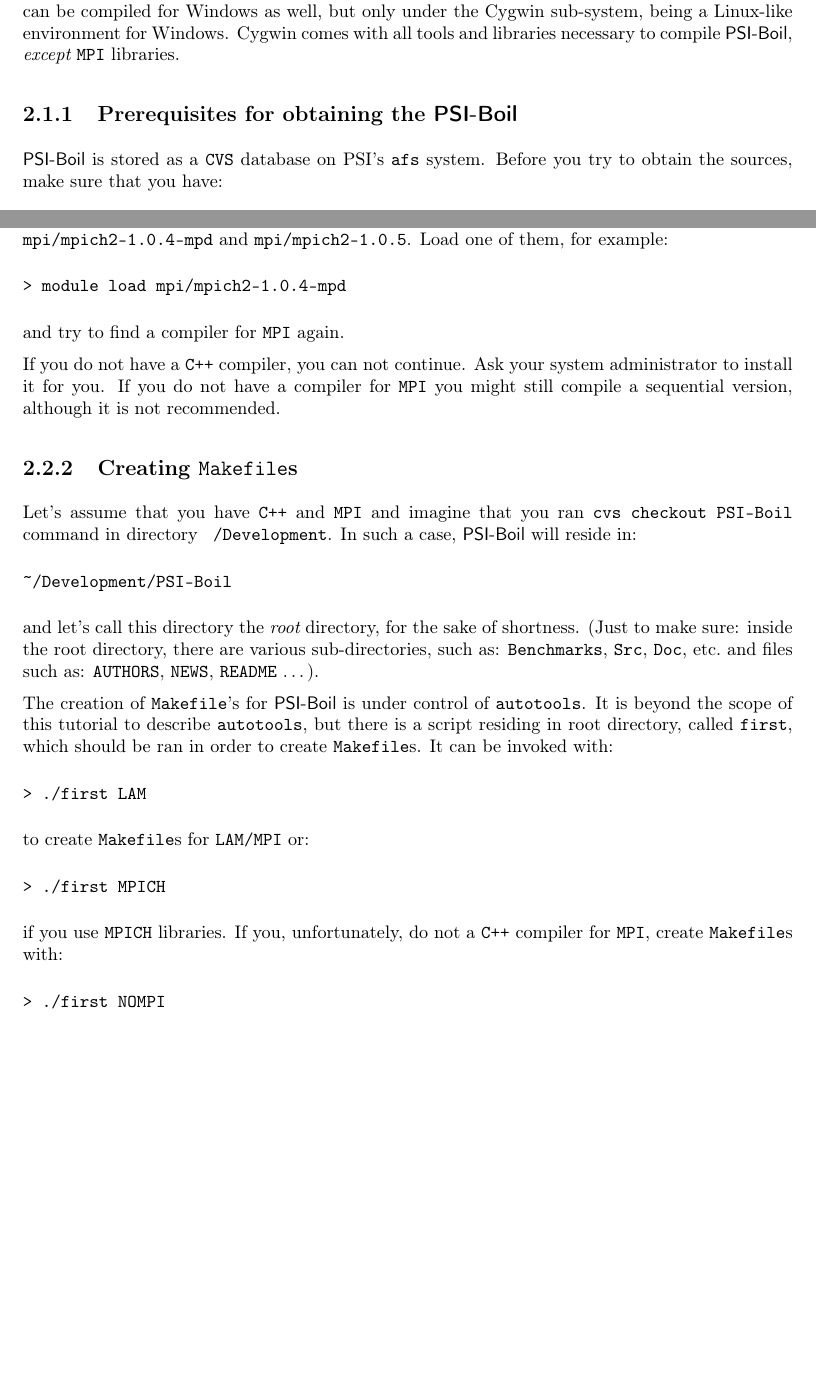
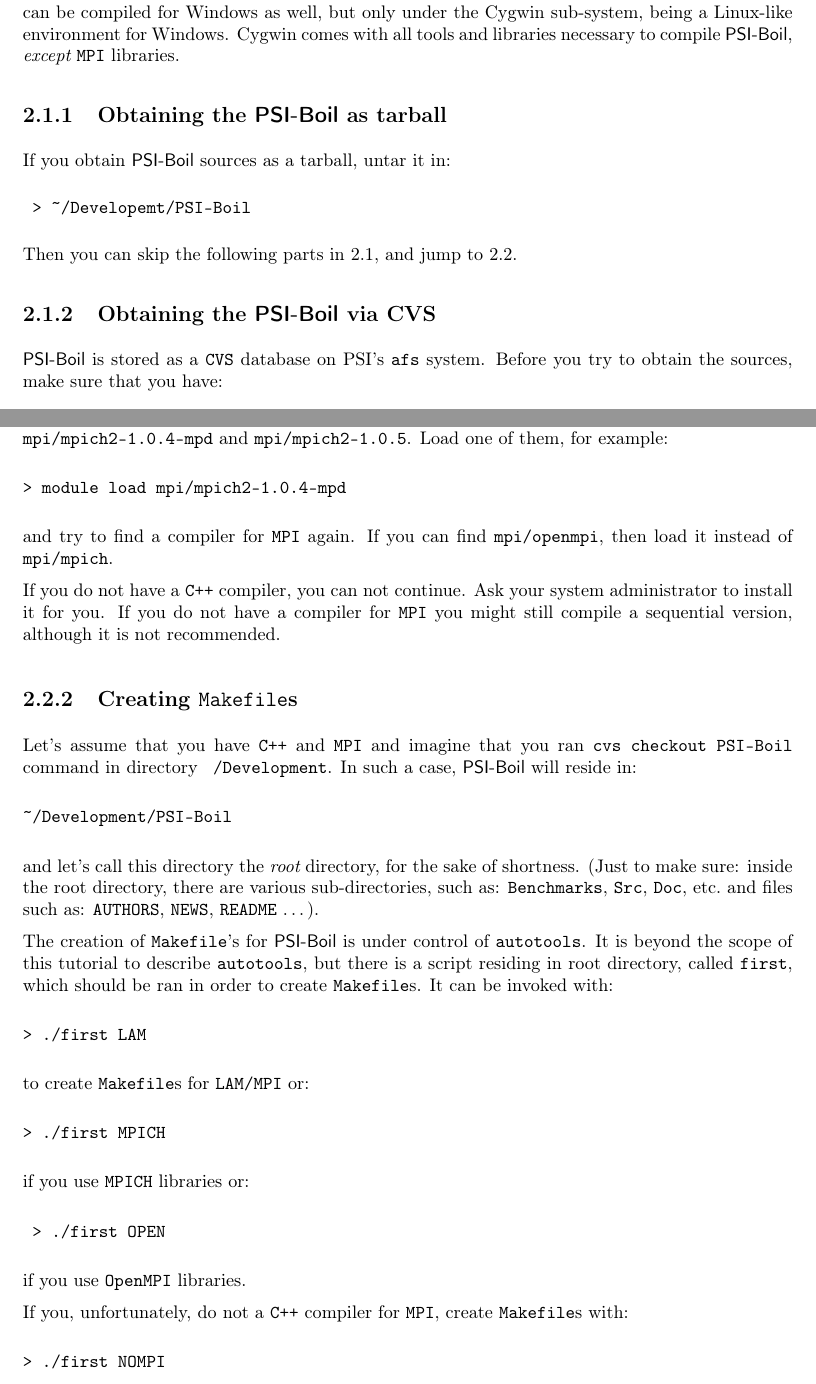
Before and after one commit to Niceno/PSI-BOIL, a LaTeX book (Doc/Tutorial/Volume1/LaTeX/tutor.tex, which reads Doc/Tutorial/Volume1/LaTeX/02/01-getting.tex, Doc/Tutorial/Volume1/LaTeX/02/02-compiling.tex): two parts of pages 7 and 11 of 87, joined at a grey line, cut so that both start at the same text, the shorter picture padded with empty space. Compiled offline with pdfLaTeX.

Commit message:
update text

```diff
--- a/Doc/Tutorial/Volume1/LaTeX/02/01-getting.tex
+++ b/Doc/Tutorial/Volume1/LaTeX/02/01-getting.tex
@@ -18,7 +18,17 @@
 being a Linux-like environment for Windows. Cygwin comes with all tools and
 libraries necessary to compile {\psiboil}, {\em except} {\tt MPI} libraries.
 
-\subsection{Prerequisites for obtaining the {\psiboil}}
+\subsection{Obtaining the {\psiboil} as tarball}
+
+If you obtain {\psiboil} sources as a tarball, untar it in:
+
+\begin{verbatim}
+	> ~/Developemt/PSI-Boil
+\end{verbatim}
+
+Then you can skip the following parts in~\ref{sec_obtaining}, and jump to~\ref{sec_compiling}.
+
+\subsection{Obtaining the {\psiboil} via CVS}
 
 {\psiboil} is stored as a {\tt CVS} database on PSI's {\tt afs} system. Before you
 try to obtain the sources, make sure that you have:
--- a/Doc/Tutorial/Volume1/LaTeX/02/02-compiling.tex
+++ b/Doc/Tutorial/Volume1/LaTeX/02/02-compiling.tex
@@ -80,7 +80,7 @@
 > module load mpi/mpich2-1.0.4-mpd
 \end{verbatim}
 %
-and try to find a compiler for {\tt MPI} again.
+and try to find a compiler for {\tt MPI} again. If you can find {\tt mpi/openmpi}, then load it instead of {\tt mpi/mpich}.
 
 If you do not have a {\tt C++} compiler, you can not continue. Ask your system
 administrator to install it for you. If you do not have a compiler for {\tt MPI}
@@ -117,8 +117,15 @@
 > ./first MPICH
 \end{verbatim}
 %
-if you use {\tt MPICH} libraries. If you, unfortunately, do not a {\tt C++}
-compiler for {\tt MPI}, create {\tt Makefile}s with:
+if you use {\tt MPICH} libraries or:
+%
+\begin{verbatim}
+	> ./first OPEN
+\end{verbatim}
+%
+if you use {\tt OpenMPI} libraries.
+
+If you, unfortunately, do not a {\tt C++} compiler for {\tt MPI}, create {\tt Makefile}s with:
 %
 \begin{verbatim}
 > ./first NOMPI
```
Also changed, not shown: Doc/Tutorial/Volume1/LaTeX/02/01-getting.tex (7 more changed lines).
